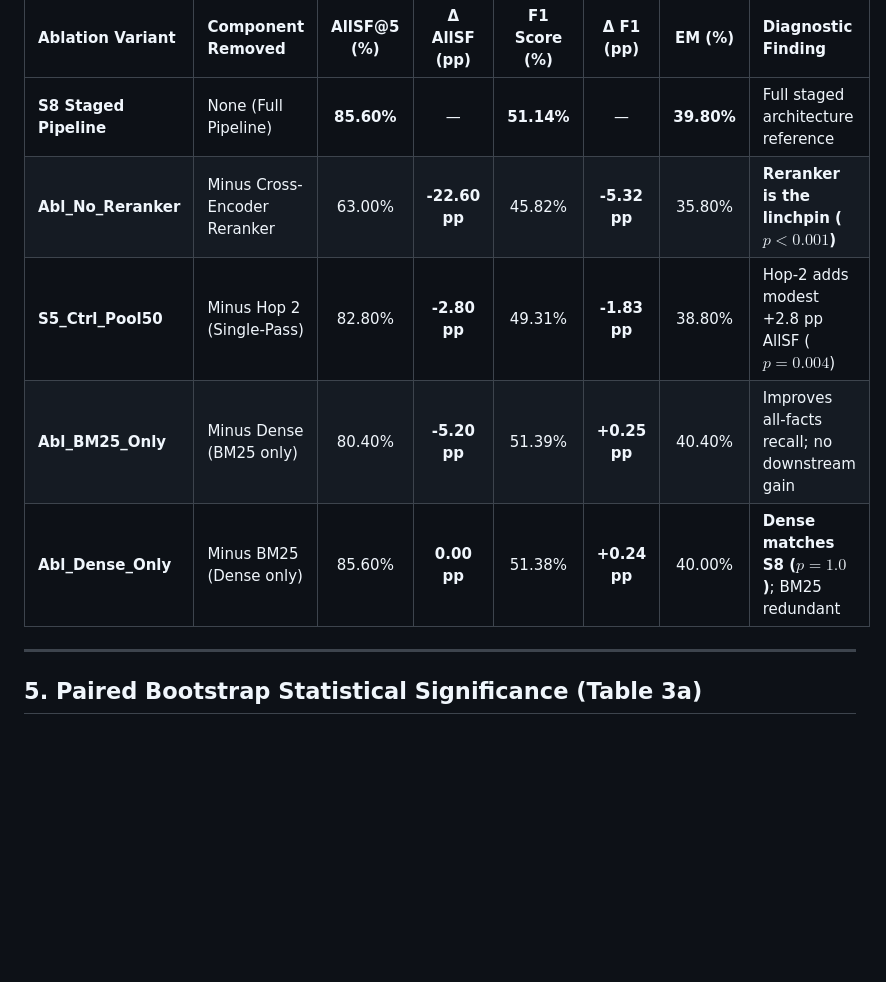
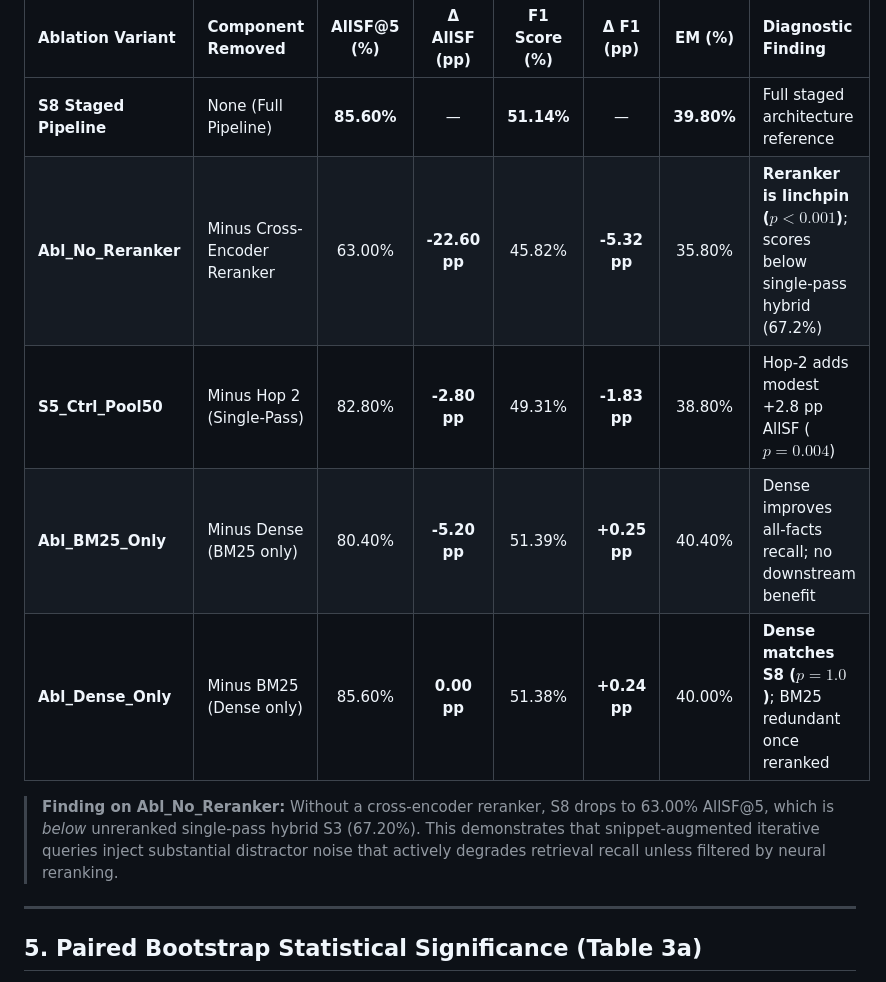
Before and after one commit to abirami-302/MultiHop-RAG-Diagnosis, a Markdown page: README.md, the part around one of its changes. Drawn GitHub-style; blank space fills up the shorter version.

```diff
--- a/README.md
+++ b/README.md
@@ -75,10 +77,12 @@
 | Ablation Variant | Component Removed | AllSF@5 (%) | Δ AllSF (pp) | F1 Score (%) | Δ F1 (pp) | EM (%) | Diagnostic Finding |
 | :--- | :--- | :---: | :---: | :---: | :---: | :---: | :--- |
 | **S8 Staged Pipeline** | None (Full Pipeline) | **85.60%** | — | **51.14%** | — | **39.80%** | Full staged architecture reference |
-| **Abl_No_Reranker** | Minus Cross-Encoder Reranker | 63.00% | **-22.60 pp** | 45.82% | **-5.32 pp** | 35.80% | **Reranker is the linchpin ($p < 0.001$)** |
+| **Abl_No_Reranker** | Minus Cross-Encoder Reranker | 63.00% | **-22.60 pp** | 45.82% | **-5.32 pp** | 35.80% | **Reranker is linchpin ($p < 0.001$)**; scores below single-pass hybrid (67.2%) |
 | **S5_Ctrl_Pool50** | Minus Hop 2 (Single-Pass) | 82.80% | **-2.80 pp** | 49.31% | **-1.83 pp** | 38.80% | Hop-2 adds modest +2.8 pp AllSF ($p = 0.004$) |
-| **Abl_BM25_Only** | Minus Dense (BM25 only) | 80.40% | **-5.20 pp** | 51.39% | **+0.25 pp** | 40.40% | Improves all-facts recall; no downstream gain |
-| **Abl_Dense_Only** | Minus BM25 (Dense only) | 85.60% | **0.00 pp** | 51.38% | **+0.24 pp** | 40.00% | **Dense matches S8 ($p = 1.0$)**; BM25 redundant |
+| **Abl_BM25_Only** | Minus Dense (BM25 only) | 80.40% | **-5.20 pp** | 51.39% | **+0.25 pp** | 40.40% | Dense improves all-facts recall; no downstream benefit |
+| **Abl_Dense_Only** | Minus BM25 (Dense only) | 85.60% | **0.00 pp** | 51.38% | **+0.24 pp** | 40.00% | **Dense matches S8 ($p = 1.0$)**; BM25 redundant once reranked |
+
+> **Finding on Abl_No_Reranker:** Without a cross-encoder reranker, S8 drops to 63.00% AllSF@5, which is *below* unreranked single-pass hybrid S3 (67.20%). This demonstrates that snippet-augmented iterative queries inject substantial distractor noise that actively degrades retrieval recall unless filtered by neural reranking.
 
 ---
 
```
Also changed, not shown: other parts of README.md (+38 -26 lines).
